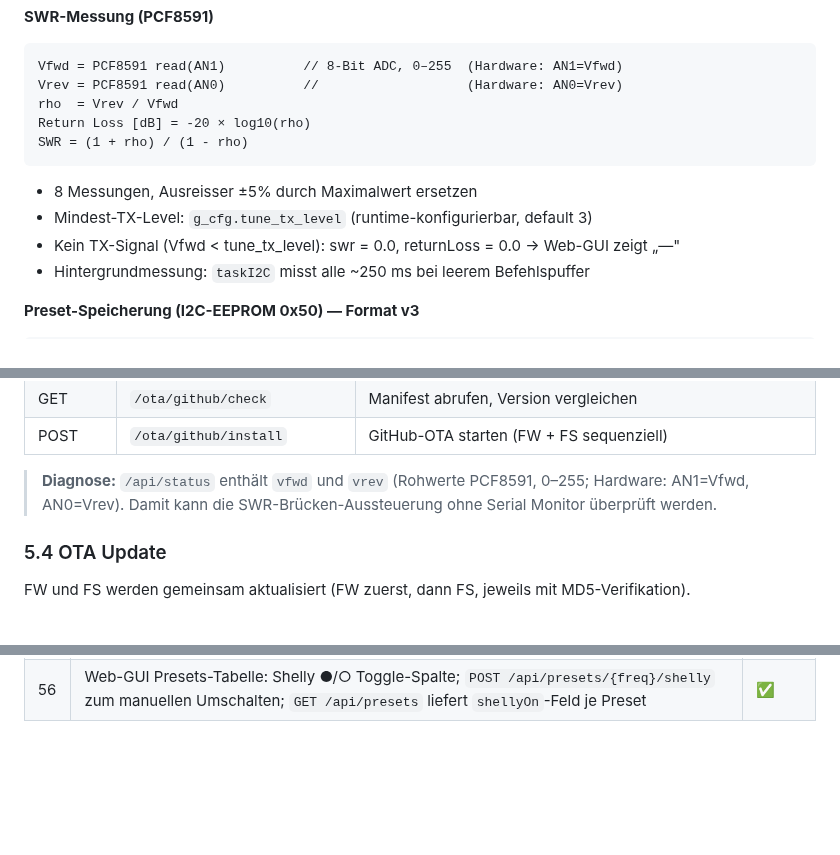
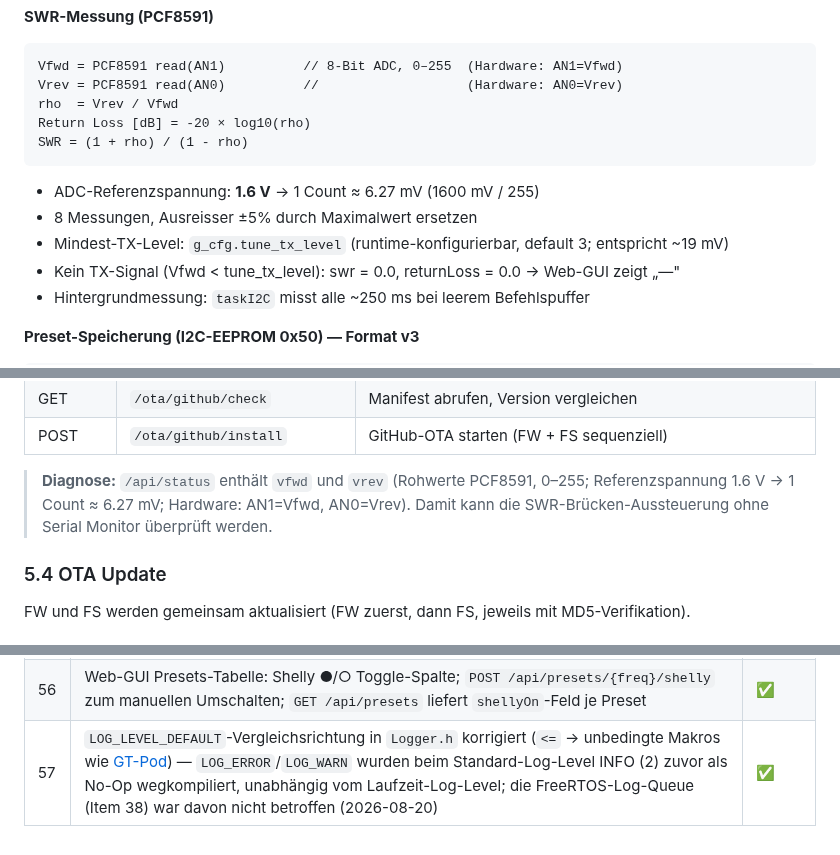
Before and after one commit to bugi67/GT-JC-4s, a Markdown page: docs/GT-JC-4s_Spezifikation_v1.5.md, 3 parts joined by grey strips. Drawn GitHub-style; blank space fills up the shorter version.

Commit message:
docs: document PCF8591 Vref = 1.6 V (vfwd/vrev scaling)
Co-Authored-By: Claude Sonnet 4.6 <noreply@anthropic.com>

````diff
--- a/docs/GT-JC-4s_Spezifikation_v1.5.md
+++ b/docs/GT-JC-4s_Spezifikation_v1.5.md
@@ -211,8 +211,9 @@ rho  = Vrev / Vfwd
 Return Loss [dB] = -20 × log10(rho)
 SWR = (1 + rho) / (1 - rho)
 ```
+- ADC-Referenzspannung: **1.6 V** → 1 Count ≈ 6.27 mV (1600 mV / 255)
 - 8 Messungen, Ausreisser ±5% durch Maximalwert ersetzen
-- Mindest-TX-Level: `g_cfg.tune_tx_level` (runtime-konfigurierbar, default 3)
+- Mindest-TX-Level: `g_cfg.tune_tx_level` (runtime-konfigurierbar, default 3; entspricht ~19 mV)
 - Kein TX-Signal (Vfwd < tune_tx_level): swr = 0.0, returnLoss = 0.0 → Web-GUI zeigt „—"
 - Hintergrundmessung: `taskI2C` misst alle ~250 ms bei leerem Befehlspuffer
 
@@ -363,7 +364,7 @@ HTML/CSS/JS liegen als separate Dateien in LittleFS (`data/`). Kein externes CDN
 | GET | `/ota/github/check` | Manifest abrufen, Version vergleichen |
 | POST | `/ota/github/install` | GitHub-OTA starten (FW + FS sequenziell) |
 
-> **Diagnose:** `/api/status` enthält `vfwd` und `vrev` (Rohwerte PCF8591, 0–255; Hardware: AN1=Vfwd, AN0=Vrev). Damit kann die SWR-Brücken-Aussteuerung ohne Serial Monitor überprüft werden.
+> **Diagnose:** `/api/status` enthält `vfwd` und `vrev` (Rohwerte PCF8591, 0–255; Referenzspannung 1.6 V → 1 Count ≈ 6.27 mV; Hardware: AN1=Vfwd, AN0=Vrev). Damit kann die SWR-Brücken-Aussteuerung ohne Serial Monitor überprüft werden.
 
 ### 5.4 OTA Update
 
@@ -690,3 +691,4 @@ GT-JC-4s/
 | 54 | MQTT 80m-Auto-Shelly: Bei Segment-Wechsel via `JC-4s/freq` wird Shelly automatisch EIN geschaltet wenn 3500–4000 kHz, sonst AUS; Pending-Flag-Muster verhindert HTTP-Call im MQTT-Callback | ✅ |
 | 55 | Preset EEPROM-Format v3: Bit 2 von C_mode = `shellyOn`; AutoTuner setzt Bit beim Speichern automatisch (80m=1, andere=0); rückwärtskompatibel (altes Bit war 0 = Shelly AUS) | ✅ |
 | 56 | Web-GUI Presets-Tabelle: Shelly ●/○ Toggle-Spalte; `POST /api/presets/{freq}/shelly` zum manuellen Umschalten; `GET /api/presets` liefert `shellyOn`-Feld je Preset | ✅ |
+| 57 | `LOG_LEVEL_DEFAULT`-Vergleichsrichtung in `Logger.h` korrigiert (`<=` → unbedingte Makros wie [GT-Pod](../../GT-Pod)) — `LOG_ERROR`/`LOG_WARN` wurden beim Standard-Log-Level INFO (2) zuvor als No-Op wegkompiliert, unabhängig vom Laufzeit-Log-Level; die FreeRTOS-Log-Queue (Item 38) war davon nicht betroffen (2026-08-20) | ✅ |
````
